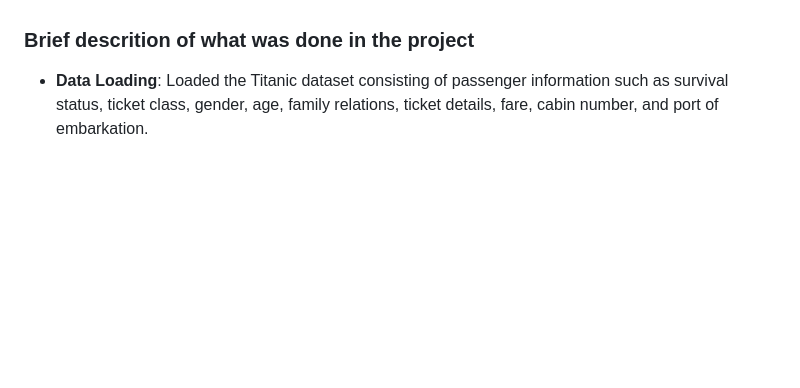
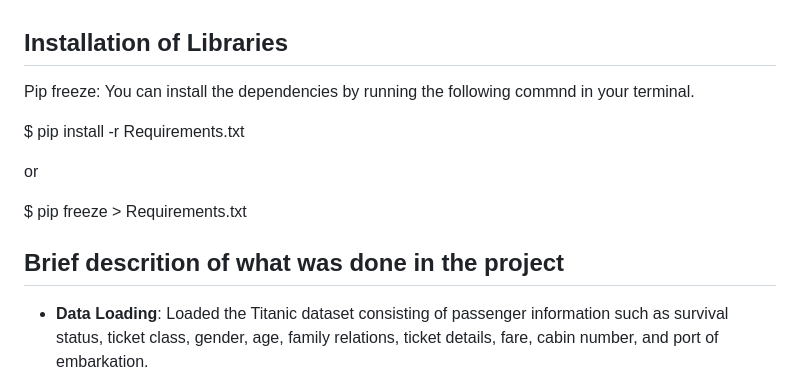
Before and after one commit to markopolo139/DataMiningAssignment1, a Markdown page: README.md, the part around the change printed below. GitHub-like rendering; blank space fills up the shorter version.

```diff
--- a/README.md
+++ b/README.md
@@ -64,7 +64,16 @@ On the other hand, the test set serves a distinct purpose. It serves as a litmus
 - **StratifiedKFold** from sklearn.model_selection: Provides stratified folds for cross-validation, ensuring that each fold contains approximately the same proportion of classes as the original dataset.
 - **RandomForestClassifier** from sklearn.ensemble: A machine learning algorithm that fits a number of decision tree classifiers on various sub-samples of the dataset and uses averaging to improve the predictive accuracy and control over-fitting.
 
-### Brief descrition of what was done in the project
+## Installation of Libraries
+Pip freeze: You can install the dependencies by running the following commnd in your terminal.
+
+$ pip install -r Requirements.txt
+
+or
+
+$ pip freeze > Requirements.txt
+
+## Brief descrition of what was done in the project
 - **Data Loading**: Loaded the Titanic dataset consisting of passenger information such as survival status, ticket class, gender, age, family relations, ticket details, fare, cabin number, and port of embarkation.
 
 - **Data Preprocessing**:
```
Also changed, not shown: other parts of README.md (+1 -1 lines).
